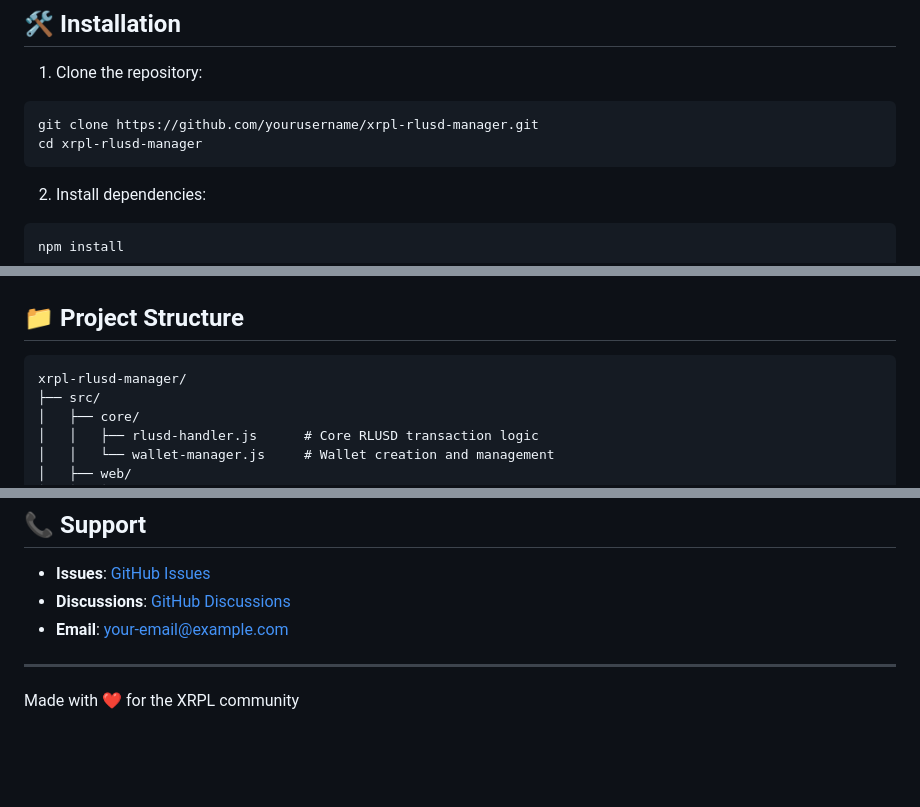
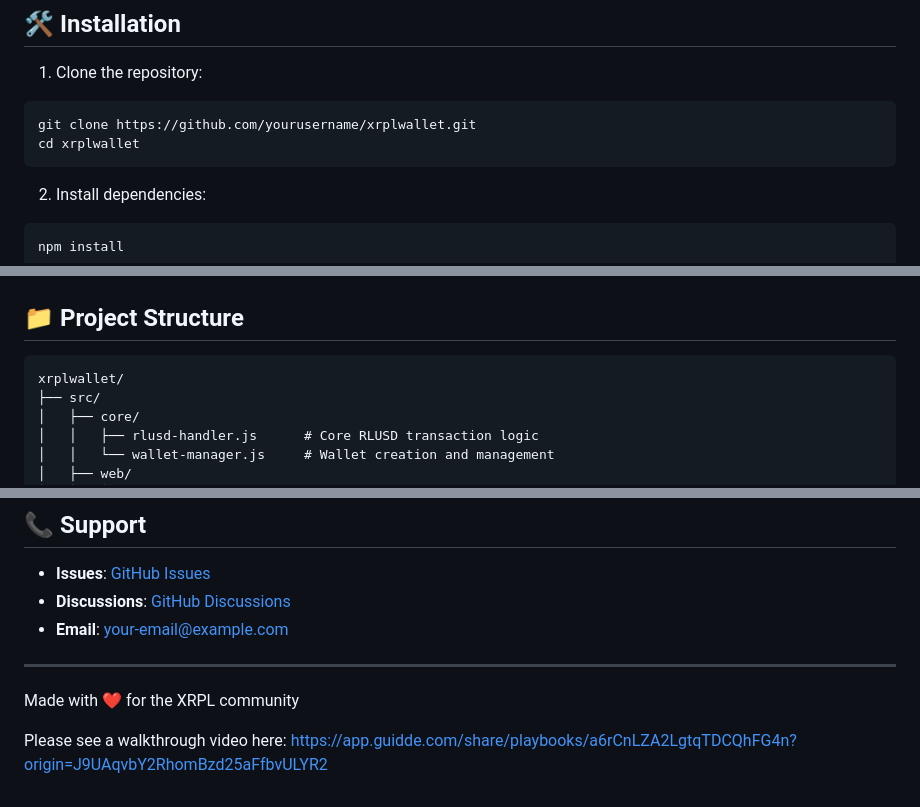
Before and after one commit to cartek99/xrplwallet, a Markdown page: README.md, 3 parts joined by grey strips. Drawn GitHub-style; blank space fills up the shorter version.

````diff
--- a/README.md
+++ b/README.md
@@ -27,8 +27,8 @@ A comprehensive Node.js toolkit for managing RLUSD (Ripple USD) transactions on
 
 1. Clone the repository:
 ```bash
-git clone https://github.com/yourusername/xrpl-rlusd-manager.git
-cd xrpl-rlusd-manager
+git clone https://github.com/yourusername/xrplwallet.git
+cd xrplwallet
 ```
 
 2. Install dependencies:
@@ -72,7 +72,7 @@ npm run send -- <recipient> <amount>
 ## 📁 Project Structure
 
 ```
-xrpl-rlusd-manager/
+xrplwallet/
 ├── src/
 │   ├── core/
 │   │   ├── rlusd-handler.js      # Core RLUSD transaction logic
@@ -229,3 +229,5 @@ This software is provided "as is" without warranty of any kind. Use at your own
 ---
 
 Made with ❤️ for the XRPL community
+
+Please see a walkthrough video here: https://app.guidde.com/share/playbooks/a6rCnLZA2LgtqTDCQhFG4n?origin=J9UAqvbY2RhomBzd25aFfbvULYR2
````
